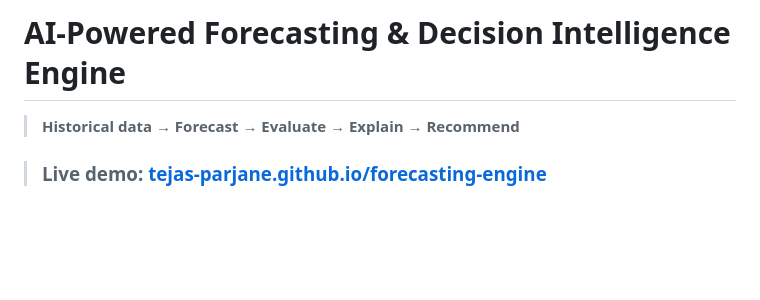
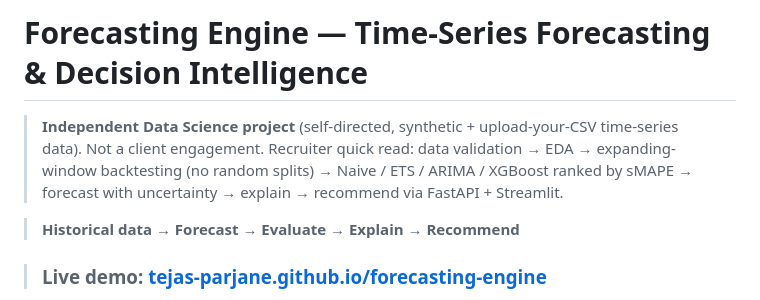
Before and after one commit to tejas-parjane/forecasting-engine, a Markdown page: README.md, the part around the change. Rendered like a GitHub page; blank space fills up the shorter version.

Commit message:
Docs: DS positioning header for forecasting engine

```diff
--- a/README.md
+++ b/README.md
@@ -1,4 +1,7 @@
-# AI-Powered Forecasting & Decision Intelligence Engine
+# Forecasting Engine — Time-Series Forecasting & Decision Intelligence
+
+> **Independent Data Science project** (self-directed, synthetic + upload-your-CSV time-series data). Not a client engagement.
+> Recruiter quick read: data validation → EDA → expanding-window backtesting (no random splits) → Naive / ETS / ARIMA / XGBoost ranked by sMAPE → forecast with uncertainty → explain → recommend via FastAPI + Streamlit.
 
 > **Historical data → Forecast → Evaluate → Explain → Recommend**
 
```
